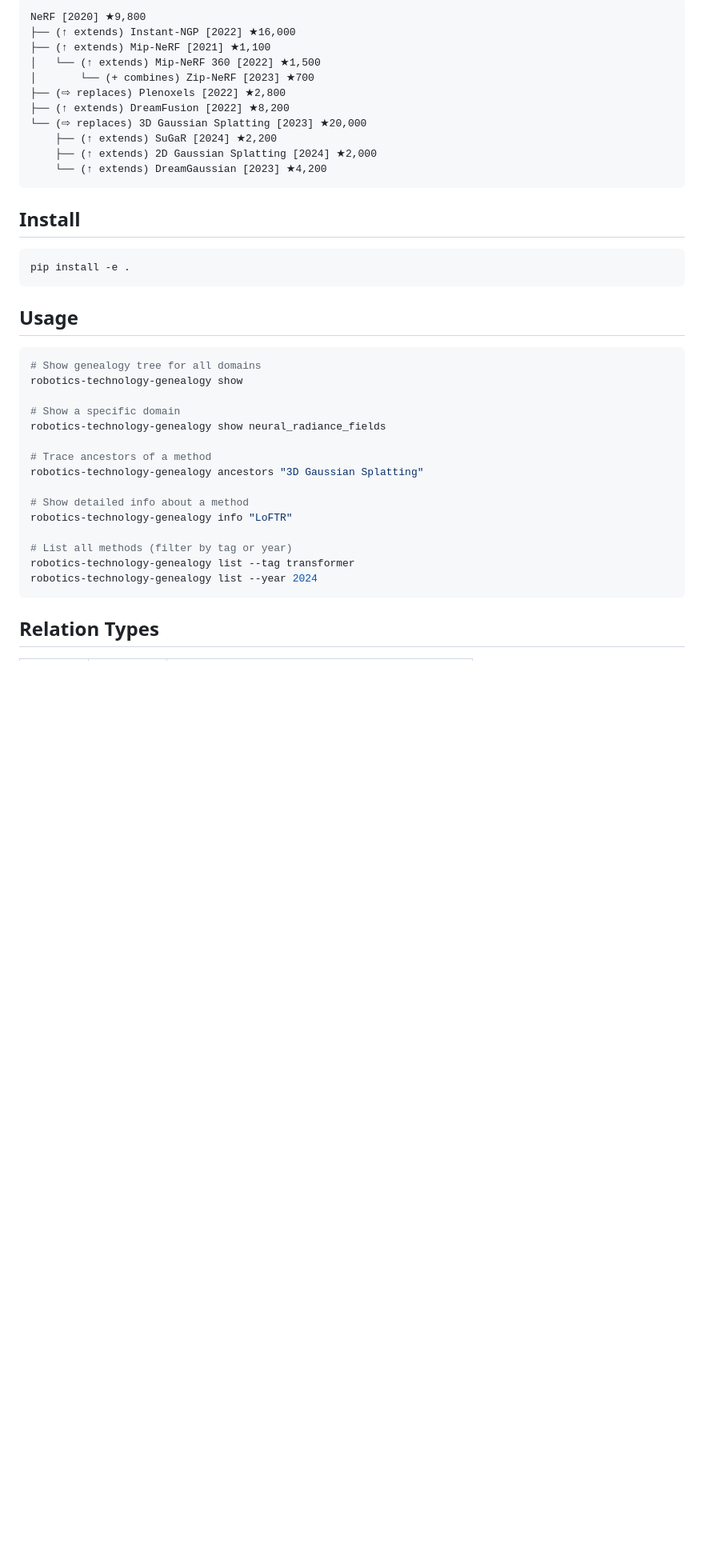
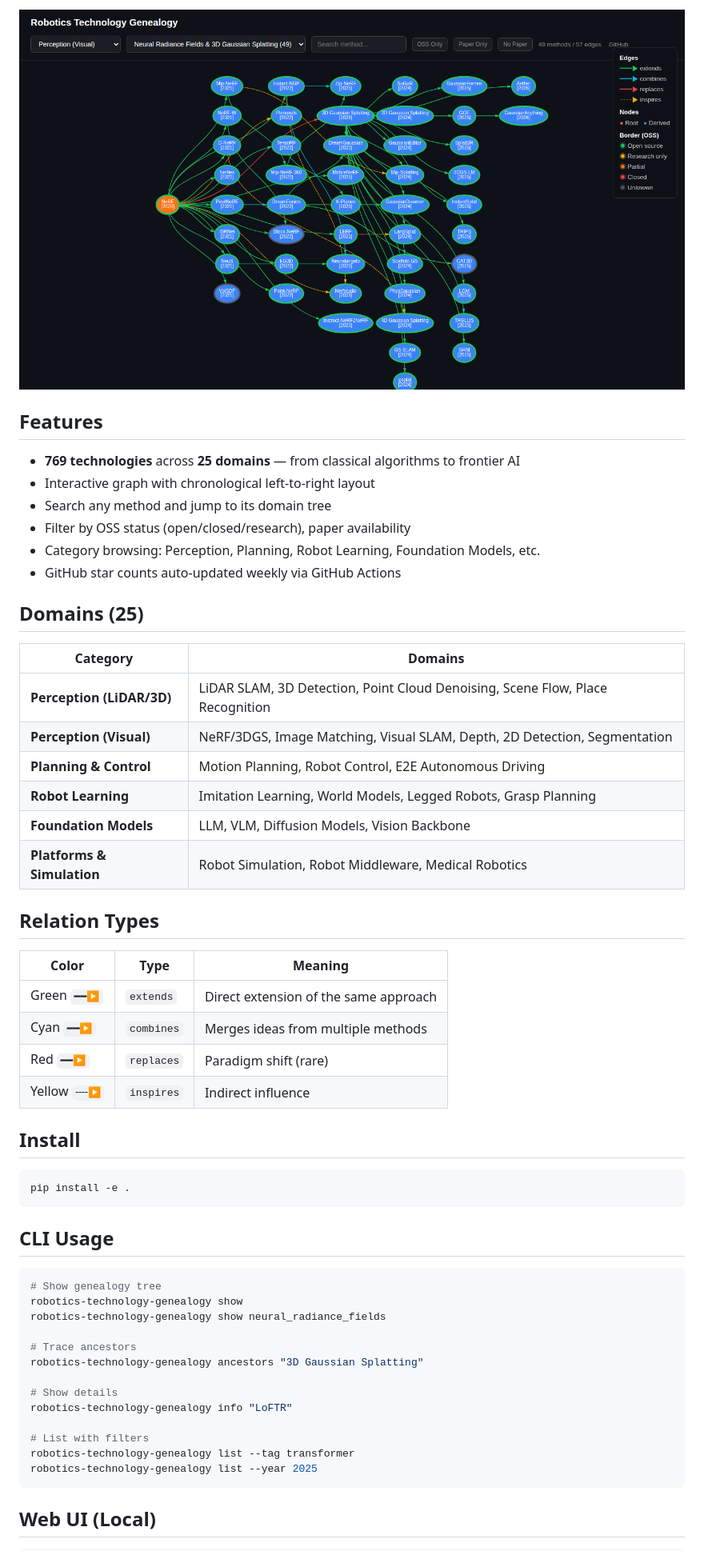
Before and after one commit to rsasaki0109/robotics-technology-genealogy, a Markdown page: README.md, the part around one of its changes. Shown at 80% size. GitHub-like rendering; pictures changed too: docs/screenshot.png (added); blank space fills up the shorter version.

Commit message:
Update README with screenshot, live demo link, and full domain list

````diff
--- a/README.md
+++ b/README.md
@@ -8,17 +8,34 @@ Interactive genealogy tree visualizer for Computer Vision research methods.
 
-```
-NeRF [2020] ★9,800
-├── (↑ extends) Instant-NGP [2022] ★16,000
-├── (↑ extends) Mip-NeRF [2021] ★1,100
-│   └── (↑ extends) Mip-NeRF 360 [2022] ★1,500
-│       └── (+ combines) Zip-NeRF [2023] ★700
-├── (⇨ replaces) Plenoxels [2022] ★2,800
-├── (↑ extends) DreamFusion [2022] ★8,200
-└── (⇨ replaces) 3D Gaussian Splatting [2023] ★20,000
-    ├── (↑ extends) SuGaR [2024] ★2,200
-    ├── (↑ extends) 2D Gaussian Splatting [2024] ★2,000
-    └── (↑ extends) DreamGaussian [2023] ★4,200
-```
+![screenshot](docs/screenshot.png)
+
+## Features
+
+- **769 technologies** across **25 domains** — from classical algorithms to frontier AI
+- Interactive graph with chronological left-to-right layout
+- Search any method and jump to its domain tree
+- Filter by OSS status (open/closed/research), paper availability
+- Category browsing: Perception, Planning, Robot Learning, Foundation Models, etc.
+- GitHub star counts auto-updated weekly via GitHub Actions
+
+## Domains (25)
+
+| Category | Domains |
+|----------|---------|
+| **Perception (LiDAR/3D)** | LiDAR SLAM, 3D Detection, Point Cloud Denoising, Scene Flow, Place Recognition |
+| **Perception (Visual)** | NeRF/3DGS, Image Matching, Visual SLAM, Depth, 2D Detection, Segmentation |
+| **Planning & Control** | Motion Planning, Robot Control, E2E Autonomous Driving |
+| **Robot Learning** | Imitation Learning, World Models, Legged Robots, Grasp Planning |
+| **Foundation Models** | LLM, VLM, Diffusion Models, Vision Backbone |
+| **Platforms & Simulation** | Robot Simulation, Robot Middleware, Medical Robotics |
+
+## Relation Types
+
+| Color | Type | Meaning |
+|-------|------|---------|
+| Green `━━▶` | `extends` | Direct extension of the same approach |
+| Cyan `━━▶` | `combines` | Merges ideas from multiple methods |
+| Red `━━▶` | `replaces` | Paradigm shift (rare) |
+| Yellow `╌╌▶` | `inspires` | Indirect influence |
 
 ## Install
 
@@ -26,25 +43,23 @@ NeRF [2020] ★9,800
 pip install -e .
 ```
 
-## Usage
+## CLI Usage
 
 ```bash
-# Show genealogy tree for all domains
+# Show genealogy tree
 robotics-technology-genealogy show
-
-# Show a specific domain
 robotics-technology-genealogy show neural_radiance_fields
 
-# Trace ancestors of a method
+# Trace ancestors
 robotics-technology-genealogy ancestors "3D Gaussian Splatting"
 
-# Show detailed info about a method
+# Show details
 robotics-technology-genealogy info "LoFTR"
 
-# List all methods (filter by tag or year)
+# List with filters
 robotics-technology-genealogy list --tag transformer
-robotics-technology-genealogy list --year 2024
+robotics-technology-genealogy list --year 2025
 ```
 
-## Relation Types
+## Web UI (Local)
 
````
Also changed, not shown: other parts of README.md (+13 -37 lines), 1 other file.
